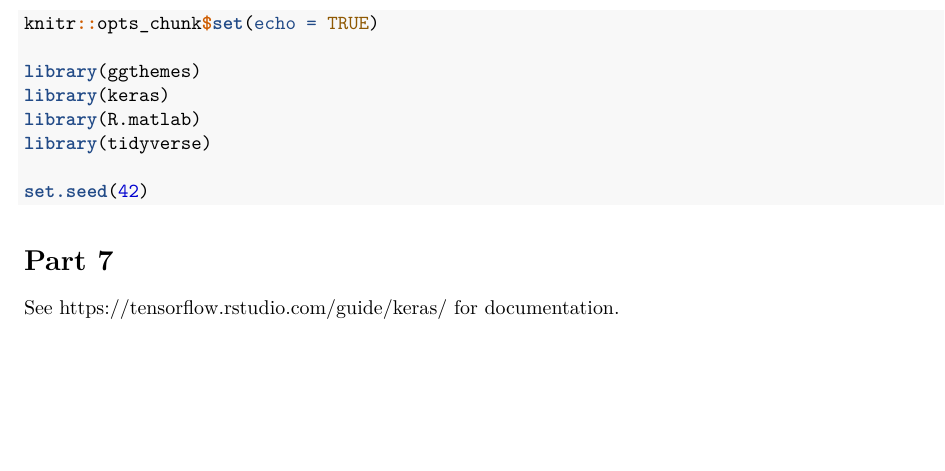
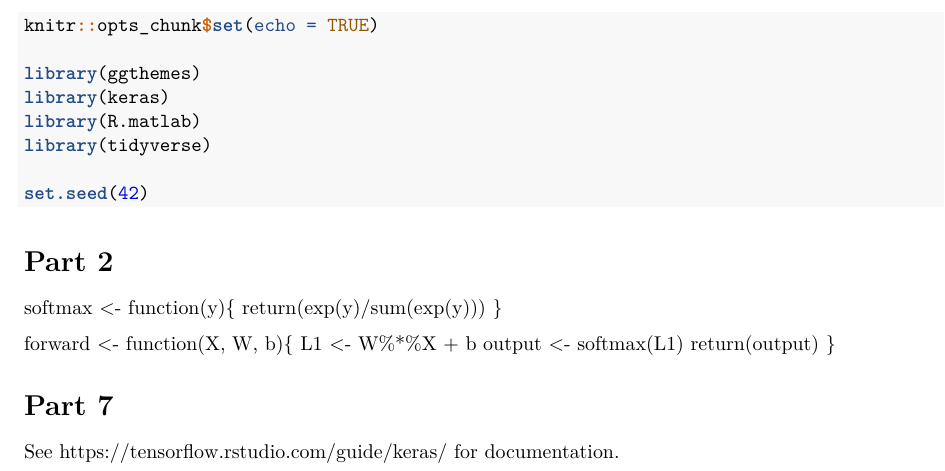
Before and after one commit to Quang-Vinh/MAT-4373-Final-Project, an R Markdown document (Part 1.Rmd): part of page 1 of 2, cut so that both start at the same text, the shorter picture padded with empty space. Rendered offline with R 4.5, knitr and Pandoc, then LaTeX, with nearby package versions; some code elsewhere in the file could not run offline.

Commit message:
Update Part 1.Rmd

````diff
--- a/Part 1.Rmd
+++ b/Part 1.Rmd
@@ -15,6 +15,17 @@ library(tidyverse)
 
 set.seed(42)
 ```
+# Part 2
+
+softmax <- function(y){
+	return(exp(y)/sum(exp(y)))
+}
+
+forward <- function(X, W, b){
+  L1 <- W%*%X + b
+  output <- softmax(L1)
+  return(output)
+}
 
 # Part 7
 
````
